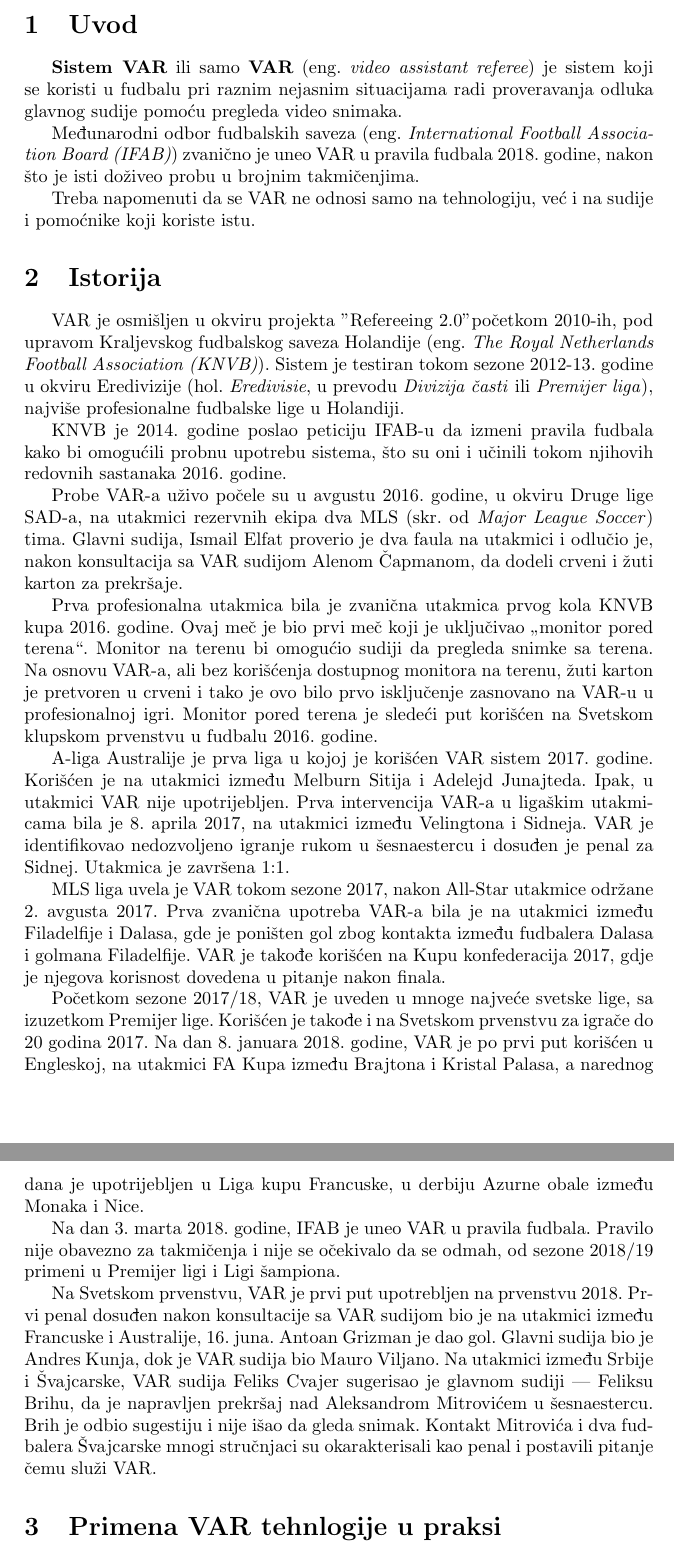
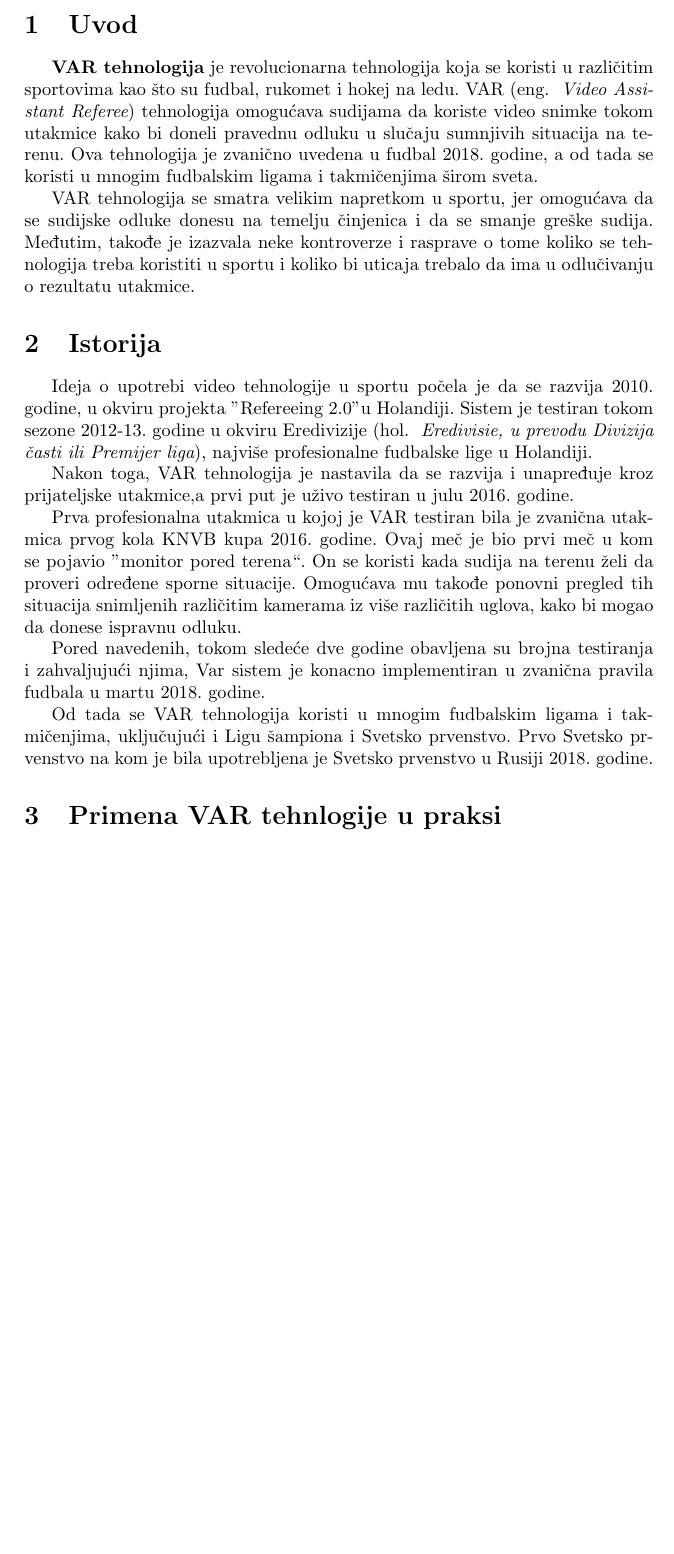
Before and after one commit to LukaSeselja/43_TNP2022, a LaTeX paper (43_ŠešeljaArsenijevićRadivojević.tex): two parts of pages 2 and 3 of 6 before the commit and part of page 2 of 5 after it, the two joined at a grey line, cut so that both start at the same text, the shorter picture padded with empty space. Compiled offline with pdfLaTeX.

Commit message:
Update 43_ŠešeljaArsenijevićRadivojević.tex

```diff
--- a/43_ŠešeljaArsenijevićRadivojević.tex
+++ b/43_ŠešeljaArsenijevićRadivojević.tex
@@ -27,30 +27,20 @@
 \newpage
 
 \section{Uvod}
-\textbf{Sistem VAR} ili samo \textbf{VAR} (eng.~{\em video assistant referee}) je sistem koji se koristi u fudbalu pri raznim nejasnim situacijama radi proveravanja odluka glavnog sudije pomoću pregleda video snimaka.
+\textbf{VAR tehnologija} je revolucionarna tehnologija koja se koristi u različitim sportovima kao što su fudbal, rukomet i hokej na ledu. VAR (eng. ~{\em Video Assistant Referee}) tehnologija omogućava sudijama da koriste video snimke tokom utakmice kako bi doneli pravednu odluku u slučaju sumnjivih situacija na terenu. Ova tehnologija je  zvanično uvedena u fudbal 2018. godine, a od tada se koristi u mnogim fudbalskim ligama i takmičenjima širom sveta.
 
-Međunarodni odbor fudbalskih saveza (eng.~{\em International Football Association Board (IFAB)}) zvanično je uneo VAR u pravila fudbala 2018. godine, nakon što je isti doživeo probu u brojnim takmičenjima.
-
-Treba napomenuti da se VAR ne odnosi samo na tehnologiju, već i na sudije i pomoćnike koji koriste istu.
+VAR tehnologija se smatra velikim napretkom u sportu, jer omogućava da se sudijske odluke donesu na temelju činjenica i da se smanje greške sudija. Međutim, takođe je izazvala neke kontroverze i rasprave o tome koliko se tehnologija treba koristiti u sportu i koliko bi uticaja trebalo da ima u odlučivanju o rezultatu utakmice.
 
 \section{Istorija}
-VAR je osmišljen u okviru projekta "Refereeing 2.0" početkom 2010-ih, pod upravom Kraljevskog fudbalskog saveza Holandije (eng.~{\em The Royal Netherlands Football Association (KNVB)}). Sistem je testiran tokom sezone 2012-13. godine u okviru Eredivizije (hol.~{\emph{Eredivisie}, u prevodu \emph{Divizija časti} ili \emph{Premijer liga}}), najviše profesionalne fudbalske lige u Holandiji.
+Ideja o upotrebi video tehnologije u sportu počela je da se razvija 2010. godine, u okviru projekta "Refereeing 2.0" u Holandiji. Sistem je testiran tokom sezone 2012-13. godine u okviru Eredivizije (hol. ~{\em Eredivisie, u prevodu Divizija časti ili Premijer liga}), najviše profesionalne fudbalske lige u Holandiji.
 
-KNVB je 2014. godine poslao peticiju IFAB-u da izmeni pravila fudbala kako bi omogućili probnu upotrebu sistema, što su oni i učinili tokom njihovih redovnih sastanaka 2016. godine.
+Nakon toga, VAR tehnologija je nastavila da se razvija i unapređuje kroz prijateljske utakmice,a prvi put je uživo testiran u julu 2016. godine.
 
-Probe VAR-a uživo počele su u avgustu 2016. godine, u okviru Druge lige SAD-a, na utakmici rezervnih ekipa dva MLS (skr. od \emph{Major League Soccer}) tima. Glavni sudija, Ismail Elfat proverio je dva faula na utakmici i odlučio je, nakon konsultacija sa VAR sudijom Alenom Čapmanom, da dodeli crveni i žuti karton za prekršaje.
+Prva profesionalna utakmica u kojoj je VAR testiran bila je zvanična utakmica prvog kola KNVB kupa 2016. godine. Ovaj meč je bio prvi meč u kom se pojavio ”monitor pored terena“. On se koristi kada sudija na terenu želi da proveri određene sporne situacije. Omogućava mu takođe ponovni pregled tih situacija snimljenih različitim kamerama iz više različitih uglova, kako bi mogao da donese ispravnu odluku.
 
-Prva profesionalna utakmica bila je zvanična utakmica prvog kola KNVB kupa 2016. godine. Ovaj meč je bio prvi meč koji je uključivao „monitor pored terena“. Monitor na terenu bi omogućio sudiji da pregleda snimke sa terena. Na osnovu VAR-a, ali bez korišćenja dostupnog monitora na terenu, žuti karton je pretvoren u crveni i tako je ovo bilo prvo isključenje zasnovano na VAR-u u profesionalnoj igri. Monitor pored terena je sledeći put korišćen na Svetskom klupskom prvenstvu u fudbalu 2016. godine.
+Pored navedenih, tokom sledeće dve godine obavljena su brojna testiranja i zahvaljujući njima, Var sistem je konacno implementiran u zvanična pravila fudbala u martu 2018. godine.
 
-A-liga Australije je prva liga u kojoj je korišćen VAR sistem 2017. godine. Korišćen je na utakmici između Melburn Sitija i Adelejd Junajteda. Ipak, u utakmici VAR nije upotrijebljen. Prva intervencija VAR-a u ligaškim utakmicama bila je 8. aprila 2017, na utakmici između Velingtona i Sidneja. VAR je identifikovao nedozvoljeno igranje rukom u šesnaestercu i dosuđen je penal za Sidnej. Utakmica je završena 1:1.
-
-MLS liga uvela je VAR tokom sezone 2017, nakon All-Star utakmice održane 2. avgusta 2017. Prva zvanična upotreba VAR-a bila je na utakmici između Filadelfije i Dalasa, gde je poništen gol zbog kontakta između fudbalera Dalasa i golmana Filadelfije. VAR je takođe korišćen na Kupu konfederacija 2017, gdje je njegova korisnost dovedena u pitanje nakon finala.
-
-Početkom sezone 2017/18, VAR je uveden u mnoge najveće svetske lige, sa izuzetkom Premijer lige. Korišćen je takođe i na Svetskom prvenstvu za igrače do 20 godina 2017. Na dan 8. januara 2018. godine, VAR je po prvi put korišćen u Engleskoj, na utakmici FA Kupa između Brajtona i Kristal Palasa, a narednog dana je upotrijebljen u Liga kupu Francuske, u derbiju Azurne obale između Monaka i Nice.
-
-Na dan 3. marta 2018. godine, IFAB je uneo VAR u pravila fudbala. Pravilo nije obavezno za takmičenja i nije se očekivalo da se odmah, od sezone 2018/19 primeni u Premijer ligi i Ligi šampiona.
-
-Na Svetskom prvenstvu, VAR je prvi put upotrebljen na prvenstvu 2018. Prvi penal dosuđen nakon konsultacije sa VAR sudijom bio je na utakmici između Francuske i Australije, 16. juna. Antoan Grizman je dao gol. Glavni sudija bio je Andres Kunja, dok je VAR sudija bio Mauro Viljano. Na utakmici između Srbije i Švajcarske, VAR sudija Feliks Cvajer sugerisao je glavnom sudiji — Feliksu Brihu, da je napravljen prekršaj nad Aleksandrom Mitrovićem u šesnaestercu. Brih je odbio sugestiju i nije išao da gleda snimak. Kontakt Mitrovića i dva fudbalera Švajcarske mnogi stručnjaci su okarakterisali kao penal i postavili pitanje čemu služi VAR.
+Od tada se VAR tehnologija koristi u mnogim fudbalskim ligama i takmičenjima, uključujući i Ligu šampiona i Svetsko prvenstvo. Prvo Svetsko prvenstvo na kom je bila upotrebljena je Svetsko prvenstvo u Rusiji 2018. godine.
 
 \section{Primena VAR tehnlogije u praksi}
 \subsection{Slucajevi u kojima se koristi VAR tehnologija}
```
